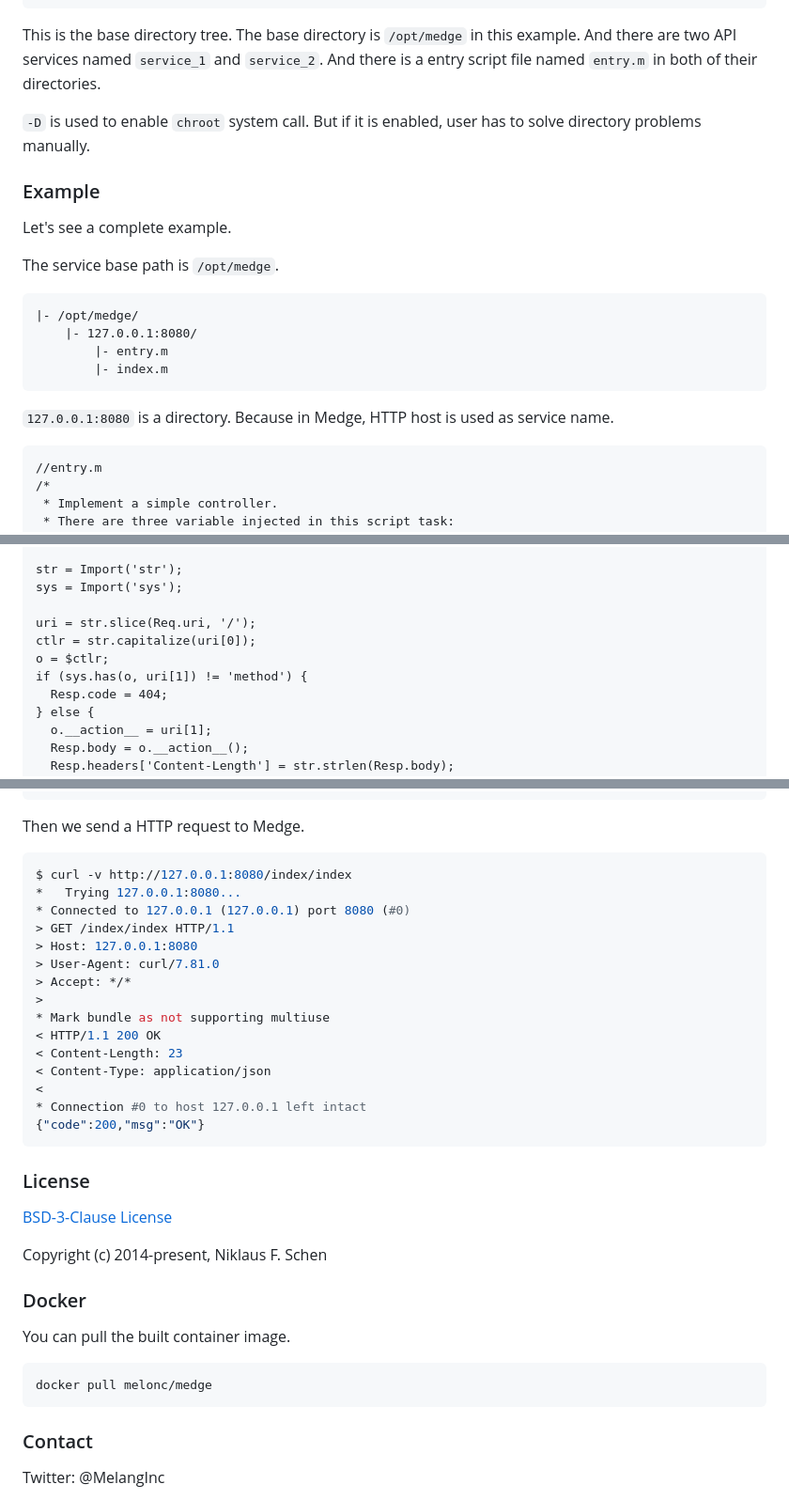
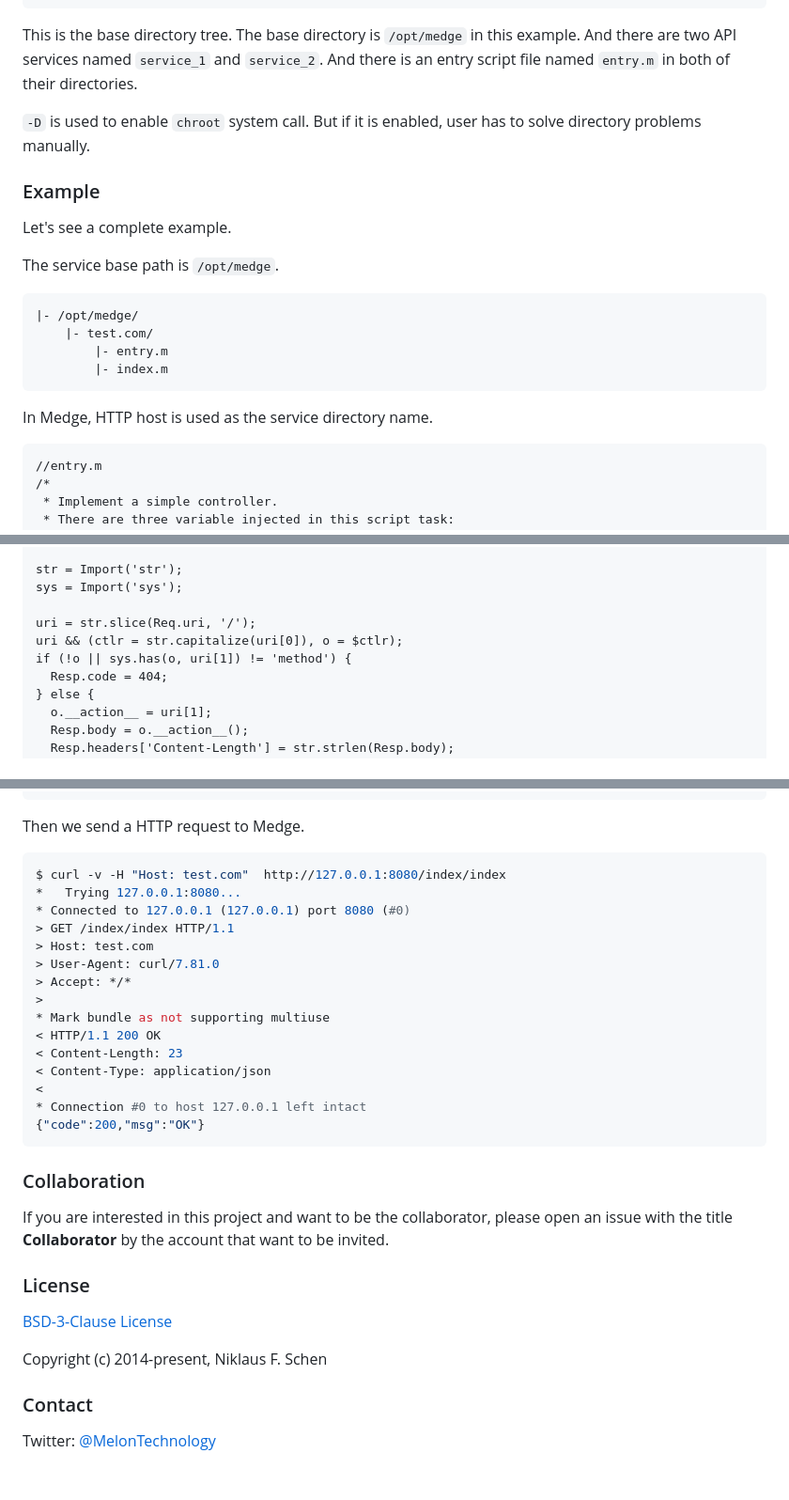
Before and after one commit to MelonCTech/Medge, a Markdown page: README.md, 3 parts joined by grey strips. Shown at 94% size. Drawn GitHub-style; blank space fills up the shorter version.

````diff
--- a/README.md
+++ b/README.md
@@ -57,7 +63,7 @@ For example:
         |- ...
 ```
 
-This is the base directory tree. The base directory is `/opt/medge` in this example. And there are two API services named `service_1` and `service_2`. And there is a entry script file named `entry.m` in both of their directories.
+This is the base directory tree. The base directory is `/opt/medge` in this example. And there are two API services named `service_1` and `service_2`. And there is an entry script file named `entry.m` in both of their directories.
 
 `-D` is used to enable `chroot` system call. But if it is enabled, user has to solve directory problems manually.
 
@@ -71,12 +77,12 @@ The service base path is `/opt/medge`.
 
 ```
 |- /opt/medge/
-    |- 127.0.0.1:8080/
+    |- test.com/
         |- entry.m
         |- index.m
 ```
 
-`127.0.0.1:8080` is a directory. Because in Medge, HTTP host is used as service name.
+In Medge, HTTP host is used as the service directory name.
 
 ```
 //entry.m
@@ -110,9 +116,8 @@ str = Import('str');
 sys = Import('sys');
 
 uri = str.slice(Req.uri, '/');
-ctlr = str.capitalize(uri[0]);
-o = $ctlr;
-if (sys.has(o, uri[1]) != 'method') {
+uri && (ctlr = str.capitalize(uri[0]), o = $ctlr);
+if (!o || sys.has(o, uri[1]) != 'method') {
   Resp.code = 404;
 } else {
   o.__action__ = uri[1];
@@ -143,11 +148,11 @@ $ medge -p 8080 -d /opt/medge/ -w 1
 Then we send a HTTP request to Medge.
 
 ```shell
-$ curl -v http://127.0.0.1:8080/index/index
+$ curl -v -H "Host: test.com"  http://127.0.0.1:8080/index/index
 *   Trying 127.0.0.1:8080...
 * Connected to 127.0.0.1 (127.0.0.1) port 8080 (#0)
 > GET /index/index HTTP/1.1
-> Host: 127.0.0.1:8080
+> Host: test.com
 > User-Agent: curl/7.81.0
 > Accept: */*
 >
@@ -162,6 +167,12 @@ $ curl -v http://127.0.0.1:8080/index/index
 
 
 
+### Collaboration
+
+If you are interested in this project and want to be the collaborator, please open an issue with the title **Collaborator** by the account that want to be invited.
+
+
+
 ### License
 
 [BSD-3-Clause License](https://github.com/Water-Melon/Melang/blob/master/LICENSE)
@@ -170,18 +181,7 @@ Copyright (c) 2014-present, Niklaus F. Schen
 
 
 
-
-### Docker
-
-You can pull the built container image.
-
-```shell
-docker pull melonc/medge
-```
-
-
-
 ### Contact
 
-Twitter: @MelangInc
+Twitter: [@MelonTechnology](https://twitter.com/MelonTechnology)
 
````
Also changed, not shown: other parts of README.md (+12 -6 lines).
